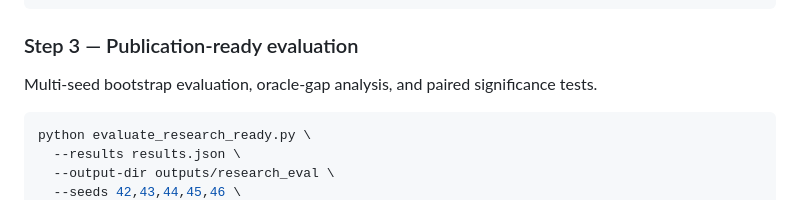
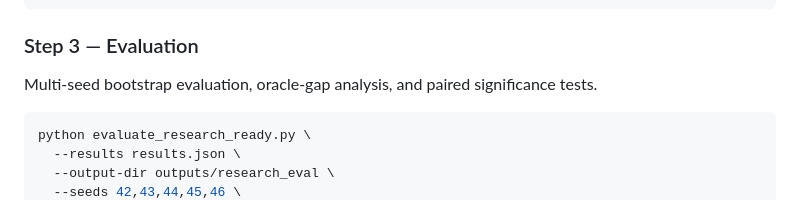
Before and after one commit to DT-Service-Consulting/AI_Corporate, a Markdown page: README.md, the part around the change. Rendered like a GitHub page.

Commit message:
Change section title in README

````diff
--- a/README.md
+++ b/README.md
@@ -159,7 +159,7 @@ python run_hybrid_system.py --split-filter test --router-variant no_length
 python run_hybrid_system.py --split-filter test --router-variant no_reasoning_override --output hybrid_no_override.json
 ```
 
-### Step 3 — Publication-ready evaluation
+### Step 3 — Evaluation
 
 Multi-seed bootstrap evaluation, oracle-gap analysis, and paired significance tests.
 
````
